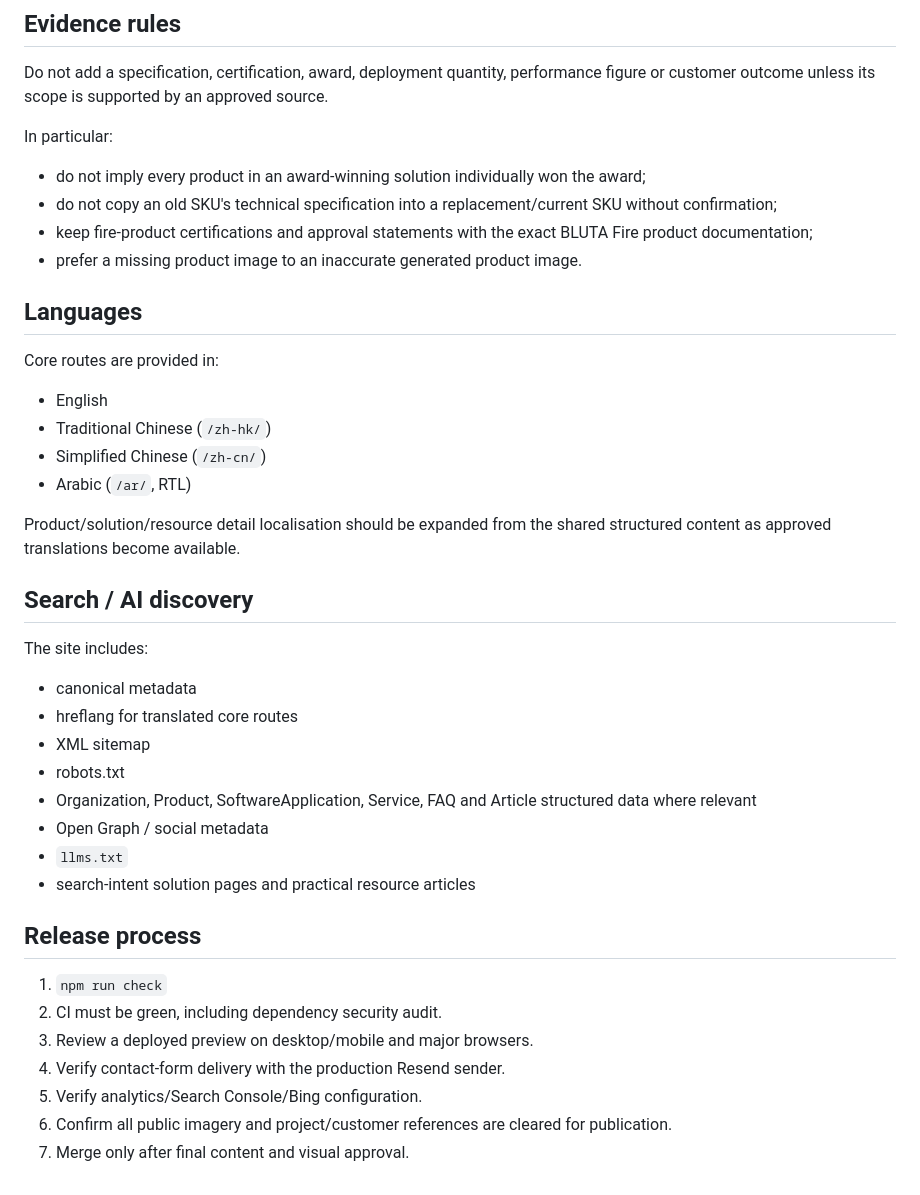
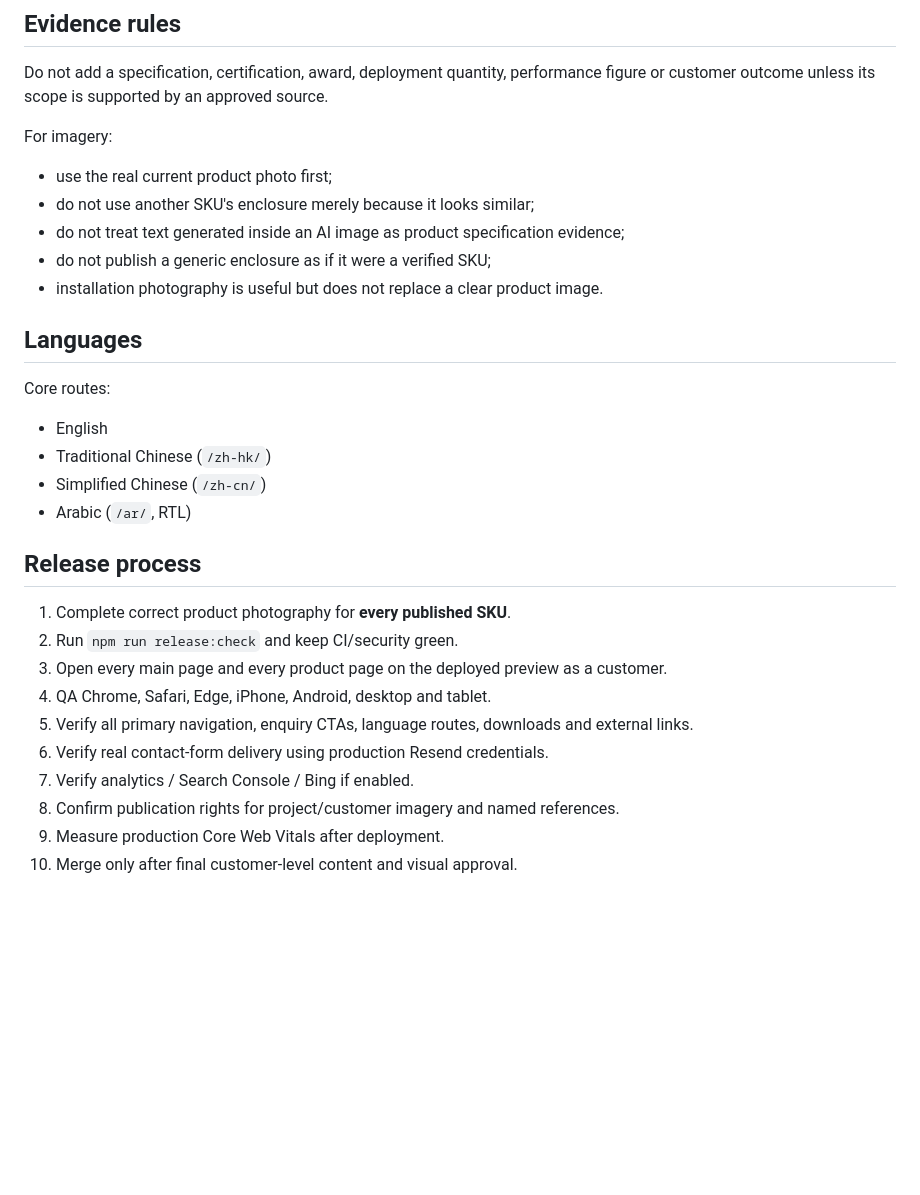
Before and after one commit to bluta-ai/bluta-astro, a Markdown page: README.md, the part around one of its changes. Rendered like a GitHub page; blank space fills up the shorter version.

Commit message:
Document strict product image and customer QA release process

```diff
--- a/README.md
+++ b/README.md
@@ -67,43 +86,32 @@ The catalogue intentionally excludes products that are discontinued, project-onl
 
 Do not add a specification, certification, award, deployment quantity, performance figure or customer outcome unless its scope is supported by an approved source.
 
-In particular:
+For imagery:
 
-- do not imply every product in an award-winning solution individually won the award;
-- do not copy an old SKU's technical specification into a replacement/current SKU without confirmation;
-- keep fire-product certifications and approval statements with the exact BLUTA Fire product documentation;
-- prefer a missing product image to an inaccurate generated product image.
+- use the real current product photo first;
+- do not use another SKU's enclosure merely because it looks similar;
+- do not treat text generated inside an AI image as product specification evidence;
+- do not publish a generic enclosure as if it were a verified SKU;
+- installation photography is useful but does not replace a clear product image.
 
 ## Languages
 
-Core routes are provided in:
+Core routes:
 
 - English
 - Traditional Chinese (`/zh-hk/`)
 - Simplified Chinese (`/zh-cn/`)
 - Arabic (`/ar/`, RTL)
 
-Product/solution/resource detail localisation should be expanded from the shared structured content as approved translations become available.
-
-## Search / AI discovery
-
-The site includes:
-
-- canonical metadata
-- hreflang for translated core routes
-- XML sitemap
-- robots.txt
-- Organization, Product, SoftwareApplication, Service, FAQ and Article structured data where relevant
-- Open Graph / social metadata
-- `llms.txt`
-- search-intent solution pages and practical resource articles
-
 ## Release process
 
-1. `npm run check`
-2. CI must be green, including dependency security audit.
-3. Review a deployed preview on desktop/mobile and major browsers.
-4. Verify contact-form delivery with the production Resend sender.
-5. Verify analytics/Search Console/Bing configuration.
-6. Confirm all public imagery and project/customer references are cleared for publication.
-7. Merge only after final content and visual approval.
+1. Complete correct product photography for **every published SKU**.
+2. Run `npm run release:check` and keep CI/security green.
+3. Open every main page and every product page on the deployed preview as a customer.
+4. QA Chrome, Safari, Edge, iPhone, Android, desktop and tablet.
+5. Verify all primary navigation, enquiry CTAs, language routes, downloads and external links.
+6. Verify real contact-form delivery using production Resend credentials.
+7. Verify analytics / Search Console / Bing if enabled.
+8. Confirm publication rights for project/customer imagery and named references.
+9. Measure production Core Web Vitals after deployment.
+10. Merge only after final customer-level content and visual approval.
```
Also changed, not shown: other parts of README.md (+33 -14 lines).
